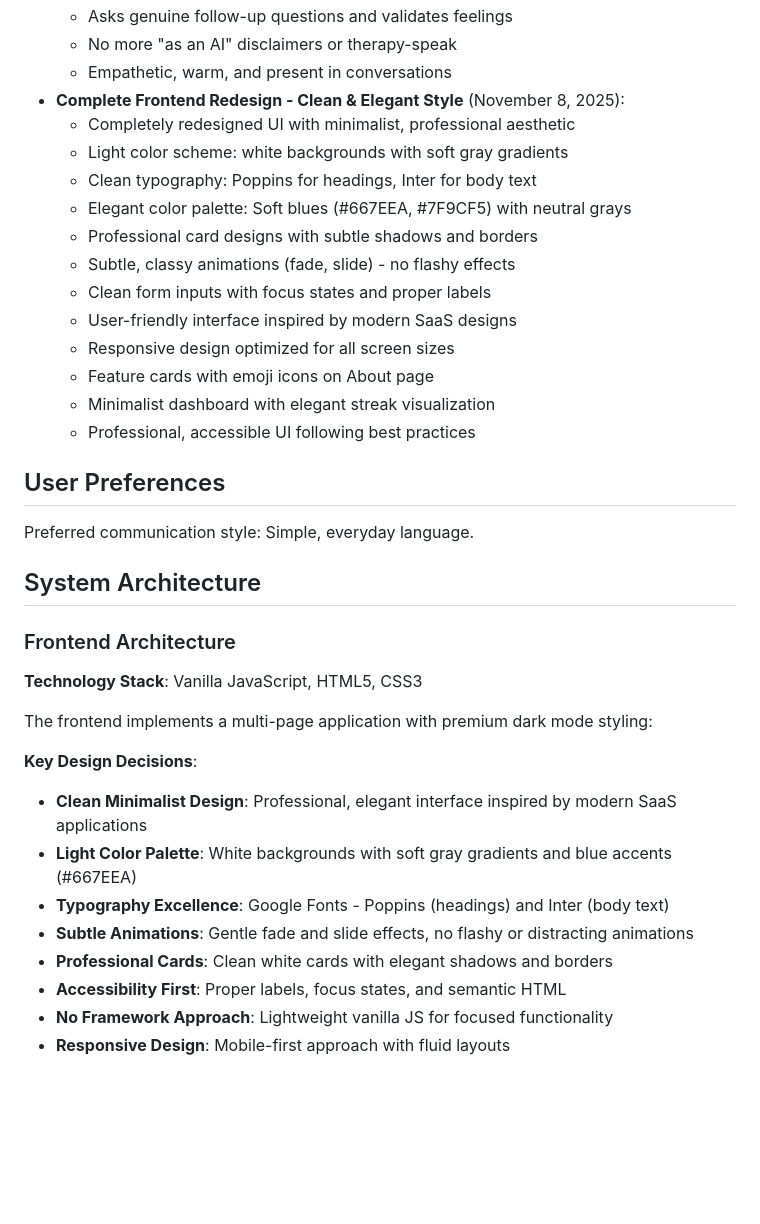
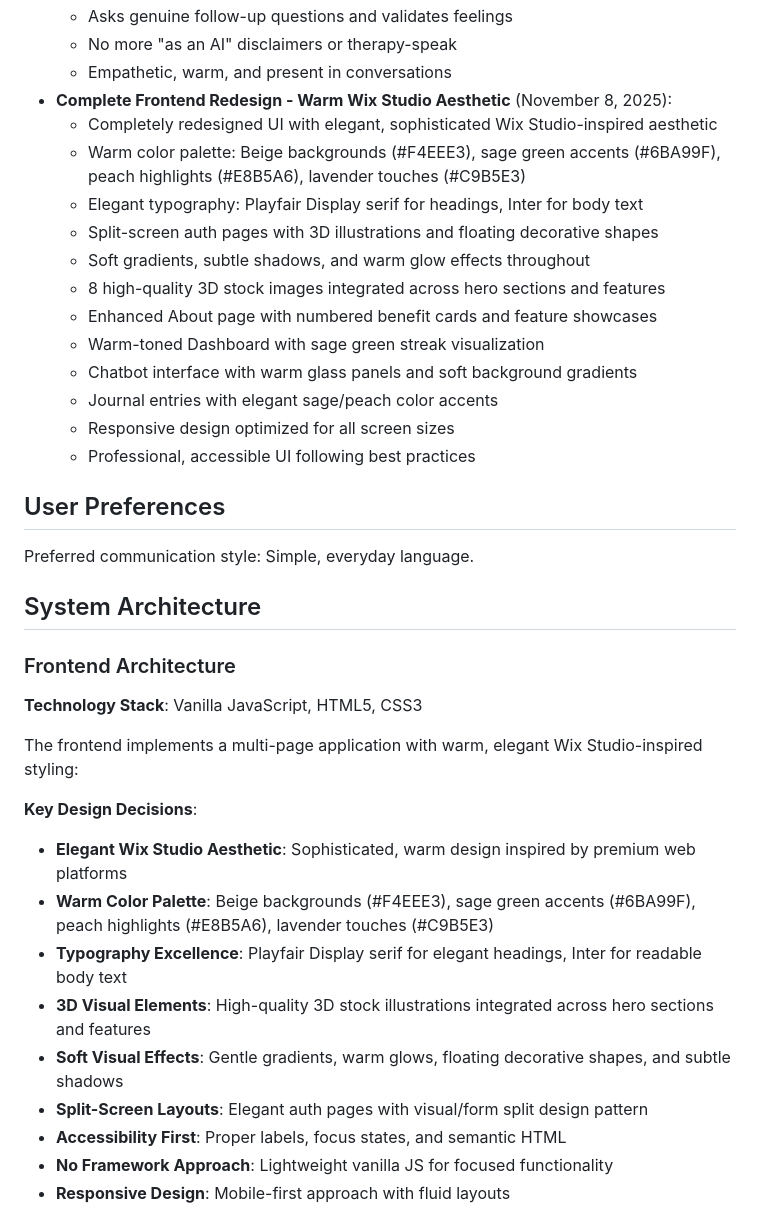
Before and after one commit to Faizme/EmoAI, a Markdown page: replit.md, the part around the change. Drawn GitHub-style; blank space fills up the shorter version.

Commit message:
Update website design to a warm, elegant Wix Studio-inspired aesthetic
Update the frontend styling and UI elements to a warm, sophisticated Wix Studio-inspired aesthetic, incorporating a new color palette, typography, 3D illustrations, and visual effects.

Replit-Commit-Author: Agent
Replit-Commit-Session-Id: 435acc71-5b72-4293-82c9-11bd463ac54d
Replit-Commit-Checkpoint-Type: full_checkpoint
Replit-Commit-Event-Id: 920b1a73-0cc9-47a6-9fa2-e46e380560fa
Replit-Commit-Screenshot-Url: https://storage.googleapis.com/screenshot-production-us-central1/19c8bd7a-bc74-4fb0-94fe-f467203d5f8c/435acc71-5b72-4293-82c9-11bd463ac54d/jwRAHoN

```diff
--- a/replit.md
+++ b/replit.md
@@ -40,18 +40,18 @@ Vibe Journal AI is a comprehensive full-stack web application that helps users r
   - Asks genuine follow-up questions and validates feelings
   - No more "as an AI" disclaimers or therapy-speak
   - Empathetic, warm, and present in conversations
-- **Complete Frontend Redesign - Clean & Elegant Style** (November 8, 2025):
-  - Completely redesigned UI with minimalist, professional aesthetic
-  - Light color scheme: white backgrounds with soft gray gradients
-  - Clean typography: Poppins for headings, Inter for body text
-  - Elegant color palette: Soft blues (#667EEA, #7F9CF5) with neutral grays
-  - Professional card designs with subtle shadows and borders
-  - Subtle, classy animations (fade, slide) - no flashy effects
-  - Clean form inputs with focus states and proper labels
-  - User-friendly interface inspired by modern SaaS designs
+- **Complete Frontend Redesign - Warm Wix Studio Aesthetic** (November 8, 2025):
+  - Completely redesigned UI with elegant, sophisticated Wix Studio-inspired aesthetic
+  - Warm color palette: Beige backgrounds (#F4EEE3), sage green accents (#6BA99F), peach highlights (#E8B5A6), lavender touches (#C9B5E3)
+  - Elegant typography: Playfair Display serif for headings, Inter for body text
+  - Split-screen auth pages with 3D illustrations and floating decorative shapes
+  - Soft gradients, subtle shadows, and warm glow effects throughout
+  - 8 high-quality 3D stock images integrated across hero sections and features
+  - Enhanced About page with numbered benefit cards and feature showcases
+  - Warm-toned Dashboard with sage green streak visualization
+  - Chatbot interface with warm glass panels and soft background gradients
+  - Journal entries with elegant sage/peach color accents
   - Responsive design optimized for all screen sizes
-  - Feature cards with emoji icons on About page
-  - Minimalist dashboard with elegant streak visualization
   - Professional, accessible UI following best practices
 
 ## User Preferences
@@ -64,14 +64,15 @@ Preferred communication style: Simple, everyday language.
 
 **Technology Stack**: Vanilla JavaScript, HTML5, CSS3
 
-The frontend implements a multi-page application with premium dark mode styling:
+The frontend implements a multi-page application with warm, elegant Wix Studio-inspired styling:
 
 **Key Design Decisions**:
-- **Clean Minimalist Design**: Professional, elegant interface inspired by modern SaaS applications
-- **Light Color Palette**: White backgrounds with soft gray gradients and blue accents (#667EEA)
-- **Typography Excellence**: Google Fonts - Poppins (headings) and Inter (body text)
-- **Subtle Animations**: Gentle fade and slide effects, no flashy or distracting animations
-- **Professional Cards**: Clean white cards with elegant shadows and borders
+- **Elegant Wix Studio Aesthetic**: Sophisticated, warm design inspired by premium web platforms
+- **Warm Color Palette**: Beige backgrounds (#F4EEE3), sage green accents (#6BA99F), peach highlights (#E8B5A6), lavender touches (#C9B5E3)
+- **Typography Excellence**: Playfair Display serif for elegant headings, Inter for readable body text
+- **3D Visual Elements**: High-quality 3D stock illustrations integrated across hero sections and features
+- **Soft Visual Effects**: Gentle gradients, warm glows, floating decorative shapes, and subtle shadows
+- **Split-Screen Layouts**: Elegant auth pages with visual/form split design pattern
 - **Accessibility First**: Proper labels, focus states, and semantic HTML
 - **No Framework Approach**: Lightweight vanilla JS for focused functionality
 - **Responsive Design**: Mobile-first approach with fluid layouts
```
